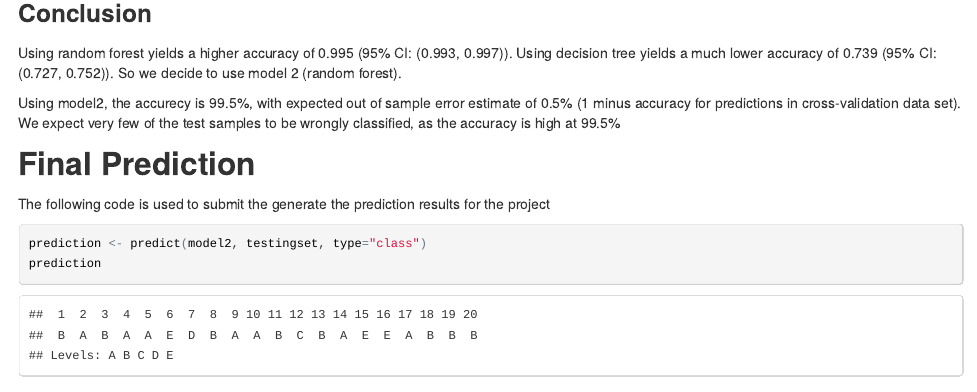
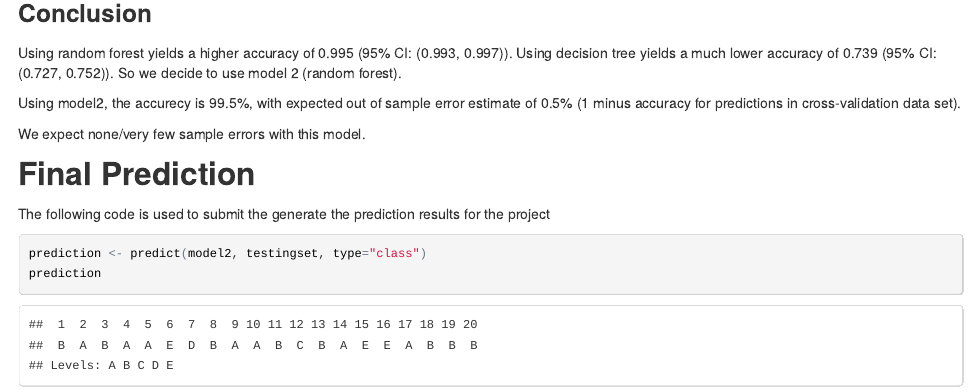
Before and after one commit to rgucci/machinelearningproject1, an R Markdown document (machine-learning.Rmd): the page in a window 1100 px wide, from 5070 px down. The pictures show the output file machine-learning.html that the author committed with the source, opened offline.

Commit message:
minor changes to conclusion. clarify sample errors

```diff
--- a/machine-learning.Rmd
+++ b/machine-learning.Rmd
@@ -114,7 +114,9 @@ Using random forest yields a higher accuracy of 0.995 (95% CI: (0.993, 0.997)).
 Using decision tree yields a much lower accuracy of 0.739 (95% CI: (0.727, 0.752)).
 So we decide to use model 2 (random forest).
 
-Using model2, the accurecy is 99.5%, with expected out of sample error estimate of 0.5% (1 minus accuracy for predictions in cross-validation data set). We expect very few of the test samples to be wrongly classified, as the accuracy is high at 99.5%
+Using model2, the accurecy is 99.5%, with expected out of sample error estimate of 0.5% (1 minus accuracy for predictions in cross-validation data set).
+
+We expect none/very few sample errors with this model.
 
 ##Final Prediction
 The following code is used to submit the generate the prediction results for the project
```
Also changed, not shown: machine-learning.html.
